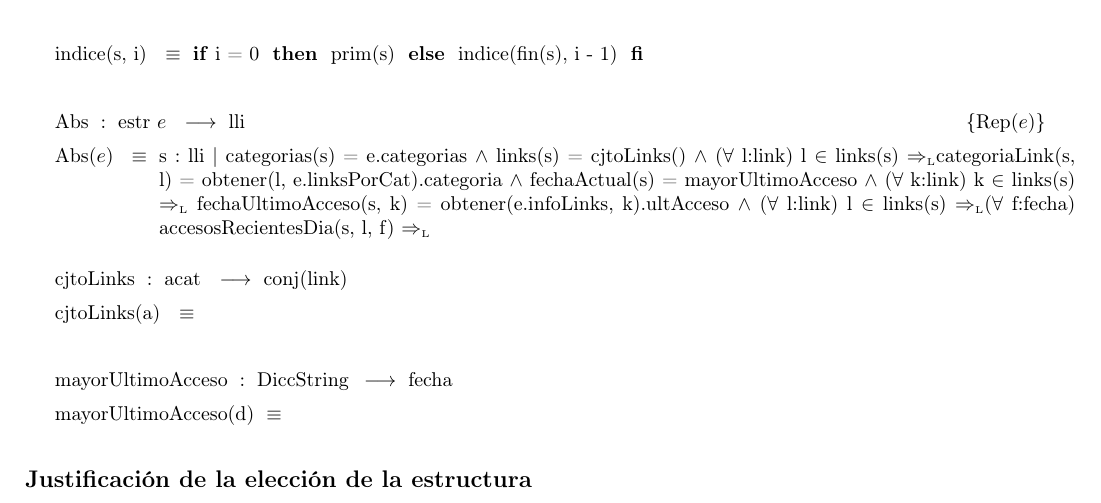
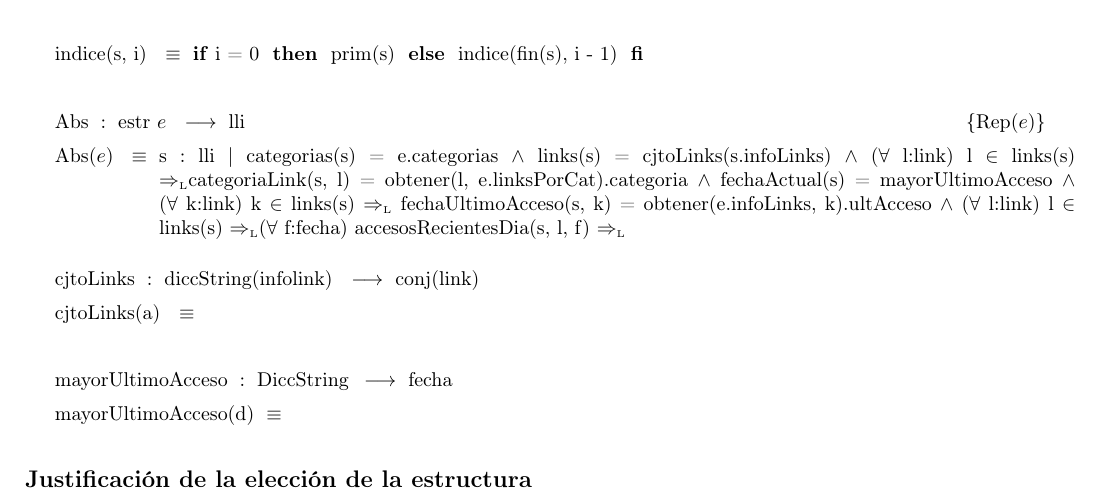
Before and after one commit to sizcovich/TPs-AlgoritmosII, a LaTeX document (tp2/main.tex): part of page 16 of 23, cut so that both start at the same text. Compiled offline with pdfLaTeX.

Commit message:
empezando conjLinks

```diff
--- a/tp2/main.tex
+++ b/tp2/main.tex
@@ -957,15 +957,16 @@ La estructura elegida se puede explicar de la siguiente manera:
 \tadAlinearFunciones{Abs}{estr\ e}
 \tadAlinearAxiomas{Abs(e)}
 \AbsFc{lli}{s : lli $|$ categorias(s) = e.categorias $\land$ links(s) =
-cjtoLinks() $\land$ ($\forall$ l:link) l $\in$ links(s) \impluego
+cjtoLinks(s.infoLinks) $\land$ ($\forall$ l:link) l $\in$ links(s) \impluego
 categoriaLink(s, l) = obtener(l, e.linksPorCat).categoria $\land$ fechaActual(s)
 = mayorUltimoAcceso $\land$ ($\forall$ k:link) k $\in$ links(s) $\impluego$
 fechaUltimoAcceso(s, k) = obtener(e.infoLinks, k).ultAcceso $\land$  ($\forall$
 l:link) l $\in$ links(s) \impluego ($\forall$ f:fecha)
-accesosRecientesDia(s, l, f) $\impluego$ } ~
-\tadAlinearFunciones{cjtoLinks}{acat}
+accesosRecientesDia(s, l, f) $\impluego$ }
+~
+\tadAlinearFunciones{cjtoLinks}{diccString(infolink)}
 \tadAlinearAxiomas{cjtoLinks(a)}
-\tadOperacion{cjtoLinks}{acat}{conj(link)}{}
+\tadOperacion{cjtoLinks}{diccString(infolink)}{conj(link)}{}
 \tadAxioma{cjtoLinks(a)}{}
 ~
 \tadAlinearFunciones{mayorUltimoAcceso}{Diccstring}
```
